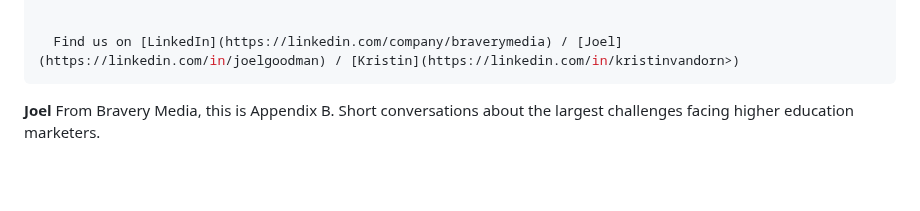
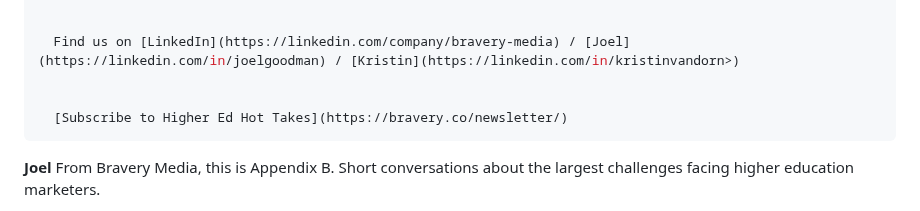
Before and after one commit to braverymedia/braveryweb, a Markdown page: episodes/when-reality-fights-marketing.md, the part around the change. Drawn GitHub-style; blank space fills up the shorter version.

Commit message:
Update Podcast Episodes “when-reality-fights-marketing”

```diff
--- a/episodes/when-reality-fights-marketing.md
+++ b/episodes/when-reality-fights-marketing.md
@@ -21,7 +21,10 @@ summary: >-
   website content.
 
 
-  Find us on [LinkedIn](https://linkedin.com/company/braverymedia) / [Joel](https://linkedin.com/in/joelgoodman) / [Kristin](https://linkedin.com/in/kristinvandorn>)
+  Find us on [LinkedIn](https://linkedin.com/company/bravery-media) / [Joel](https://linkedin.com/in/joelgoodman) / [Kristin](https://linkedin.com/in/kristinvandorn>)
+
+
+  [S﻿ubscribe to Higher Ed Hot Takes](https://bravery.co/newsletter/)
 ---
 **Joel**
 From Bravery Media, this is Appendix B. Short conversations about the largest challenges facing higher education marketers.
```
